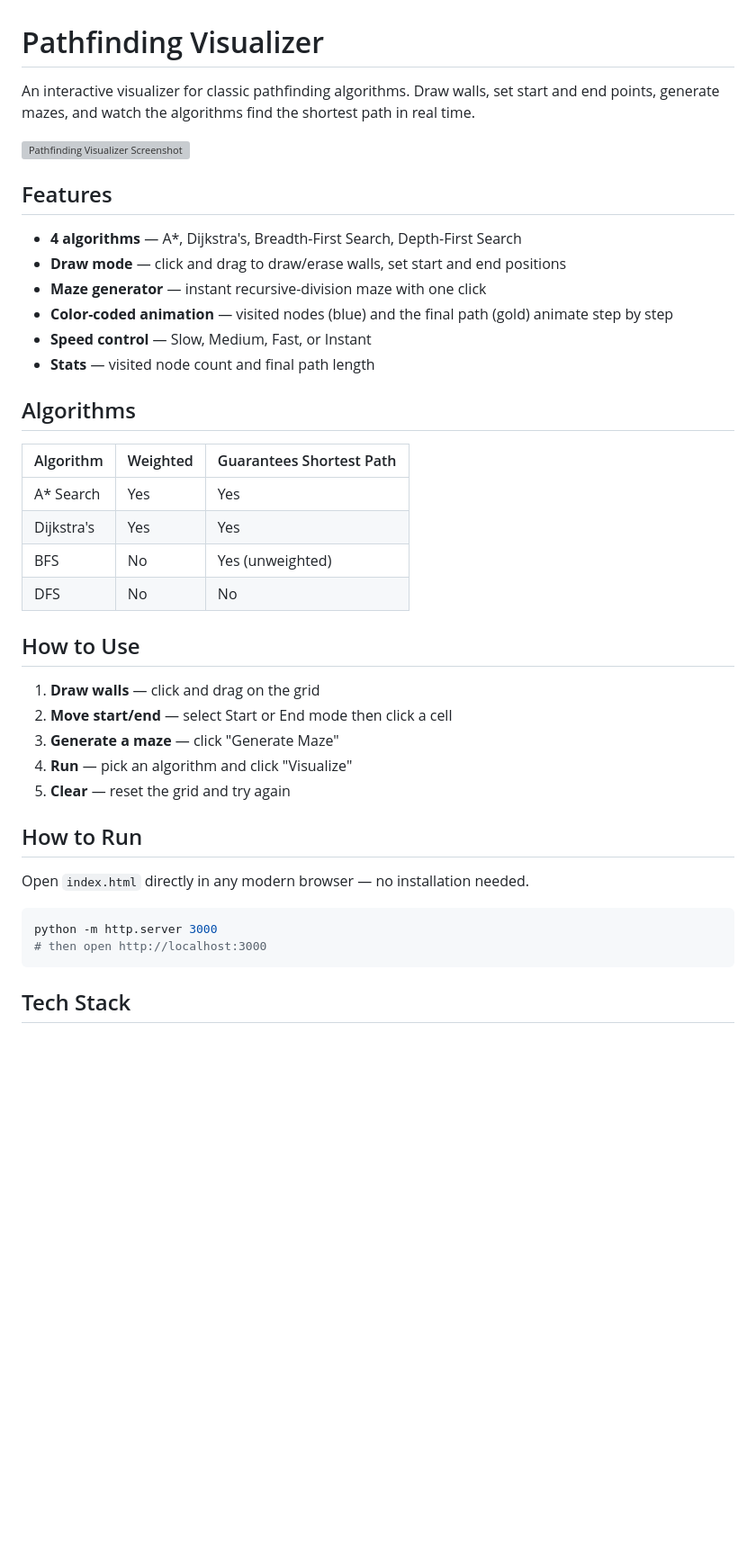
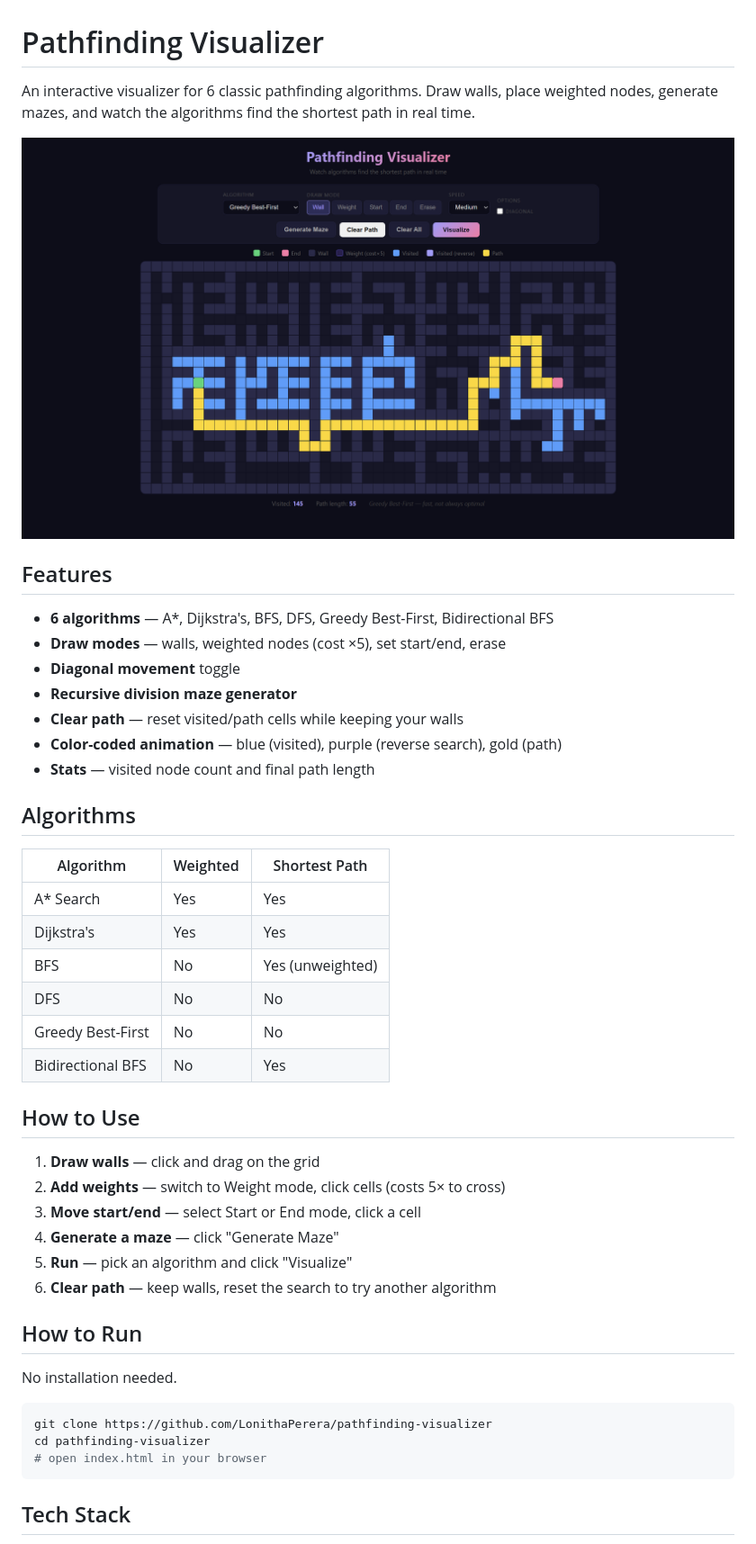
Before and after one commit to LonithaPerera/pathfinding-visualizer, a Markdown page: README.md, the part around the change. Shown: that part at 90% size. GitHub-like rendering; pictures changed too: screenshot.png (added); blank space fills up the shorter version; grey boxes are pictures that could not be loaded.

Commit message:
Add screenshot and update README

````diff
--- a/README.md
+++ b/README.md
@@ -1,42 +1,47 @@
 # Pathfinding Visualizer
 
-An interactive visualizer for classic pathfinding algorithms. Draw walls, set start and end points, generate mazes, and watch the algorithms find the shortest path in real time.
+An interactive visualizer for 6 classic pathfinding algorithms. Draw walls, place weighted nodes, generate mazes, and watch the algorithms find the shortest path in real time.
 
 ![Pathfinding Visualizer Screenshot](screenshot.png)
 
 ## Features
 
-- **4 algorithms** — A*, Dijkstra's, Breadth-First Search, Depth-First Search
-- **Draw mode** — click and drag to draw/erase walls, set start and end positions
-- **Maze generator** — instant recursive-division maze with one click
-- **Color-coded animation** — visited nodes (blue) and the final path (gold) animate step by step
-- **Speed control** — Slow, Medium, Fast, or Instant
+- **6 algorithms** — A*, Dijkstra's, BFS, DFS, Greedy Best-First, Bidirectional BFS
+- **Draw modes** — walls, weighted nodes (cost ×5), set start/end, erase
+- **Diagonal movement** toggle
+- **Recursive division maze generator**
+- **Clear path** — reset visited/path cells while keeping your walls
+- **Color-coded animation** — blue (visited), purple (reverse search), gold (path)
 - **Stats** — visited node count and final path length
 
 ## Algorithms
 
-| Algorithm | Weighted | Guarantees Shortest Path |
-|-----------|----------|--------------------------|
+| Algorithm | Weighted | Shortest Path |
+|-----------|----------|---------------|
 | A* Search | Yes | Yes |
 | Dijkstra's | Yes | Yes |
 | BFS | No | Yes (unweighted) |
 | DFS | No | No |
+| Greedy Best-First | No | No |
+| Bidirectional BFS | No | Yes |
 
 ## How to Use
 
 1. **Draw walls** — click and drag on the grid
-2. **Move start/end** — select Start or End mode then click a cell
-3. **Generate a maze** — click "Generate Maze"
-4. **Run** — pick an algorithm and click "Visualize"
-5. **Clear** — reset the grid and try again
+2. **Add weights** — switch to Weight mode, click cells (costs 5× to cross)
+3. **Move start/end** — select Start or End mode, click a cell
+4. **Generate a maze** — click "Generate Maze"
+5. **Run** — pick an algorithm and click "Visualize"
+6. **Clear path** — keep walls, reset the search to try another algorithm
 
 ## How to Run
 
-Open `index.html` directly in any modern browser — no installation needed.
+No installation needed.
 
 ```bash
-python -m http.server 3000
-# then open http://localhost:3000
+git clone https://github.com/LonithaPerera/pathfinding-visualizer
+cd pathfinding-visualizer
+# open index.html in your browser
 ```
 
 ## Tech Stack
````
